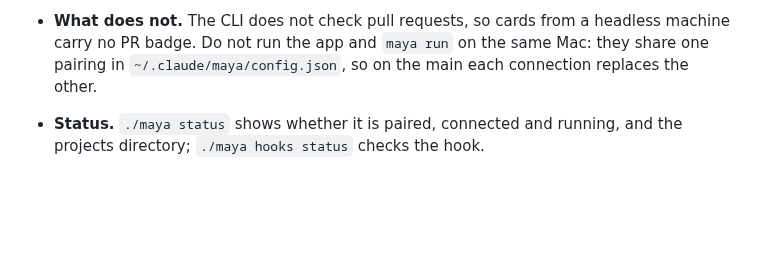
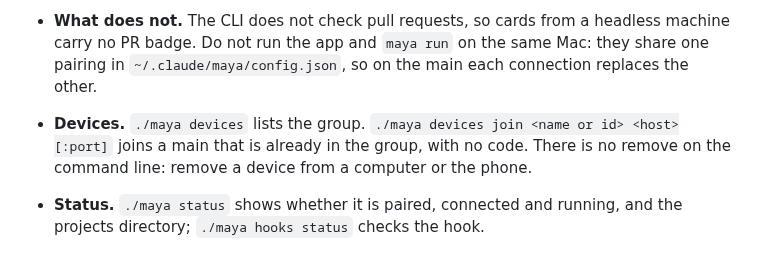
Before and after one commit to dosaki/maya, a Markdown page: README.md, the part around one of its changes. Drawn GitHub-style; blank space fills up the shorter version.

```diff
--- a/README.md
+++ b/README.md
@@ -515,6 +534,10 @@ too, with no desktop and no app: the `maya` command line tool.
   headless machine carry no PR badge. Do not run the app and `maya run` on
   the same Mac: they share one pairing in `~/.claude/maya/config.json`, so
   on the main each connection replaces the other.
+- **Devices.** `./maya devices` lists the group. `./maya devices join
+  <name or id> <host>[:port]` joins a main that is already in the group,
+  with no code. There is no remove on the command line: remove a device
+  from a computer or the phone.
 - **Status.** `./maya status` shows whether it is paired, connected and
   running, and the projects directory; `./maya hooks status` checks the
   hook.
```
Also changed, not shown: other parts of README.md (+33 -14 lines).
